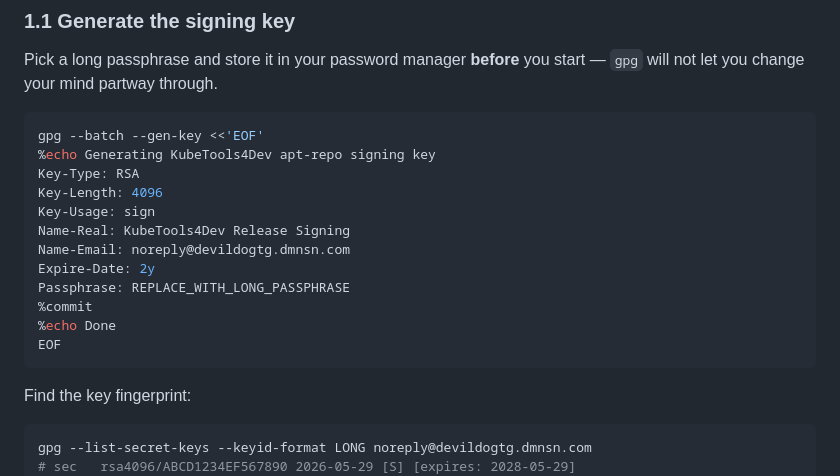
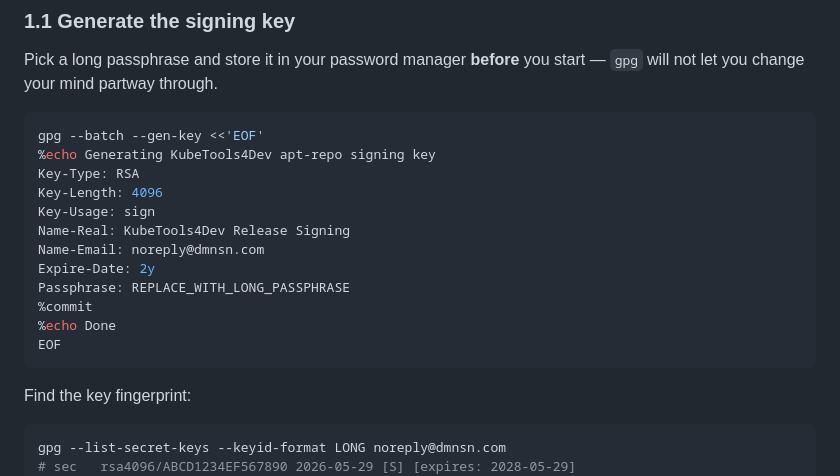
Before and after one commit to DevilDogTG/KubeTools4Dev, a Markdown page: docs/maintainer/apt-repo-setup.md, the part around one of its changes. Rendered like a GitHub page.

Commit message:
fix: update email address in GPG key setup instructions

````diff
--- a/docs/maintainer/apt-repo-setup.md
+++ b/docs/maintainer/apt-repo-setup.md
@@ -42,7 +42,7 @@ Key-Type: RSA
 Key-Length: 4096
 Key-Usage: sign
 Name-Real: KubeTools4Dev Release Signing
-Name-Email: noreply@devildogtg.dmnsn.com
+Name-Email: noreply@dmnsn.com
 Expire-Date: 2y
 Passphrase: REPLACE_WITH_LONG_PASSPHRASE
 %commit
@@ -53,6 +53,6 @@ EOF
 Find the key fingerprint:
 
 ```bash
-gpg --list-secret-keys --keyid-format LONG noreply@devildogtg.dmnsn.com
+gpg --list-secret-keys --keyid-format LONG noreply@dmnsn.com
 # sec   rsa4096/ABCD1234EF567890 2026-05-29 [S] [expires: 2028-05-29]
 #       FULL-40-CHAR-FINGERPRINT-GOES-HERE
````
Also changed, not shown: other parts of docs/maintainer/apt-repo-setup.md (+1 -1 lines).
